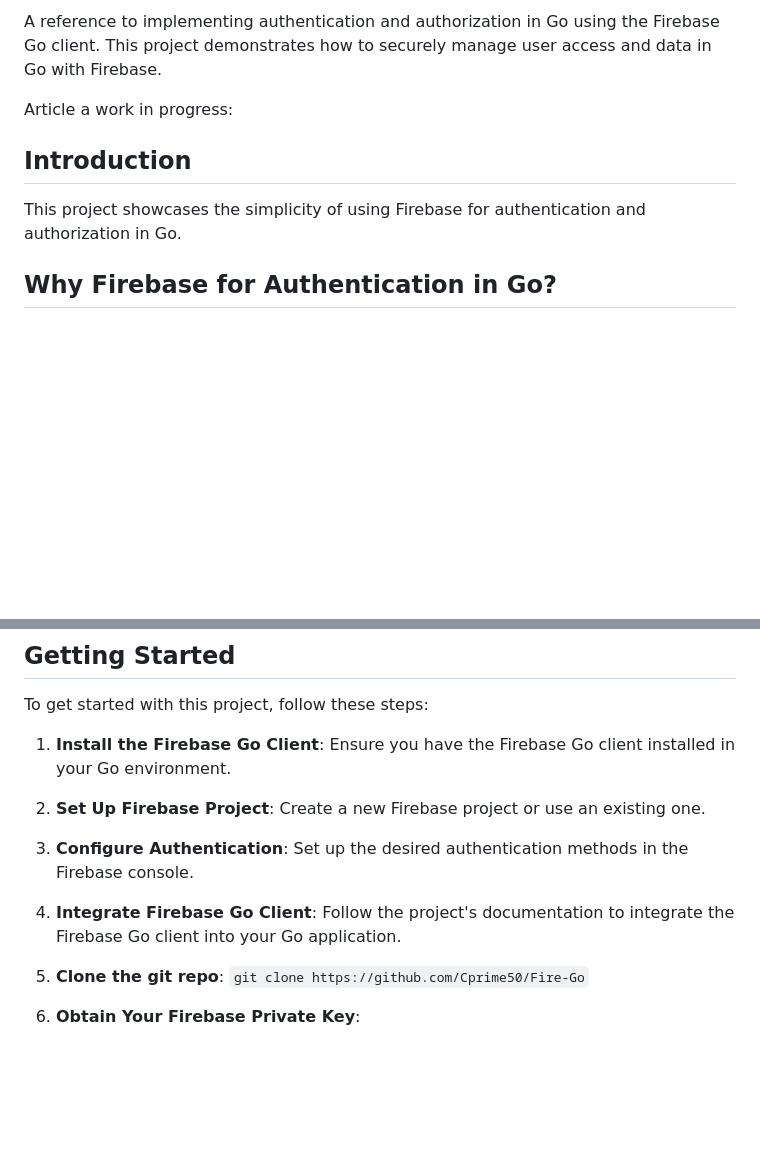
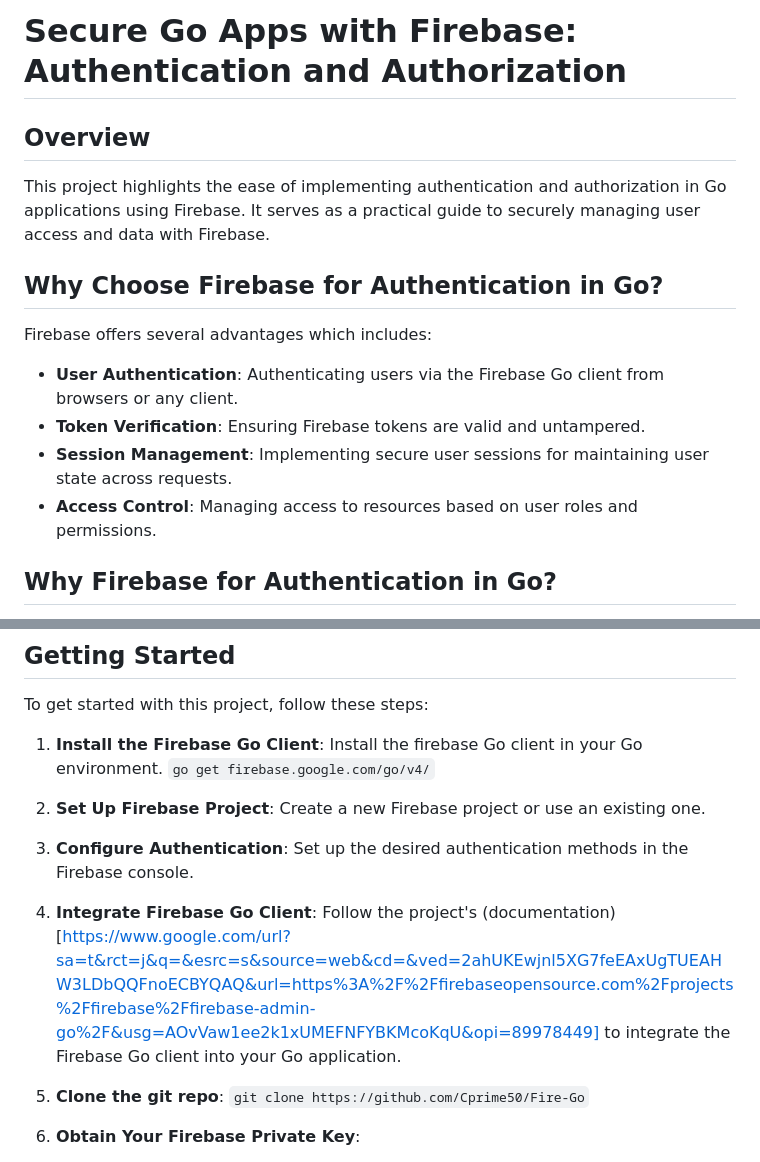
Before and after one commit to Cprime50/Fire-Go, a Markdown page: README.md, 2 parts joined by grey strips. Drawn GitHub-style; blank space fills up the shorter version.

````diff
--- a/README.md
+++ b/README.md
@@ -1,11 +1,19 @@
-A reference to implementing authentication and authorization in Go using the Firebase Go client. This project demonstrates how to securely manage user access and data in Go with Firebase.
+# Secure Go Apps with Firebase: Authentication and Authorization
 
-Article a work in progress:
+## Overview
+
+This project highlights the ease of implementing authentication and authorization in Go applications using Firebase. It serves as a practical guide to securely managing user access and data with Firebase.
+
+## Why Choose Firebase for Authentication in Go?
+
+Firebase offers several advantages which includes:
+
+- **User Authentication**: Authenticating users via the Firebase Go client from browsers or any client.
+- **Token Verification**: Ensuring Firebase tokens are valid and untampered.
+- **Session Management**: Implementing secure user sessions for maintaining user state across requests.
+- **Access Control**: Managing access to resources based on user roles and permissions.
 
 
-## Introduction
-
-This project showcases the simplicity of using Firebase for authentication and authorization in Go.
 
 ## Why Firebase for Authentication in Go?
 
@@ -30,10 +38,15 @@ This project addresses the challenge of securely authenticating and authorizing
 
 To get started with this project, follow these steps:
 
-1. **Install the Firebase Go Client**: Ensure you have the Firebase Go client installed in your Go environment.
+1. **Install the Firebase Go Client**: Install the firebase Go client in your Go environment.
+```go get firebase.google.com/go/v4/```
+
 2. **Set Up Firebase Project**: Create a new Firebase project or use an existing one.
+
 3. **Configure Authentication**: Set up the desired authentication methods in the Firebase console.
-4. **Integrate Firebase Go Client**: Follow the project's documentation to integrate the Firebase Go client into your Go application.
+
+4. **Integrate Firebase Go Client**: Follow the project's (documentation)[https://www.google.com/url?sa=t&rct=j&q=&esrc=s&source=web&cd=&ved=2ahUKEwjnl5XG7feEAxUgTUEAHW3LDbQQFnoECBYQAQ&url=https%3A%2F%2Ffirebaseopensource.com%2Fprojects%2Ffirebase%2Ffirebase-admin-go%2F&usg=AOvVaw1ee2k1xUMEFNFYBKMcoKqU&opi=89978449] to integrate the Firebase Go client into your Go application.
+
 5. **Clone the git repo**: ```git clone https://github.com/Cprime50/Fire-Go```
 6. **Obtain Your Firebase Private Key**:
    - Navigate to the Firebase Console and download your project's private key , this will be a JSON file.
````
